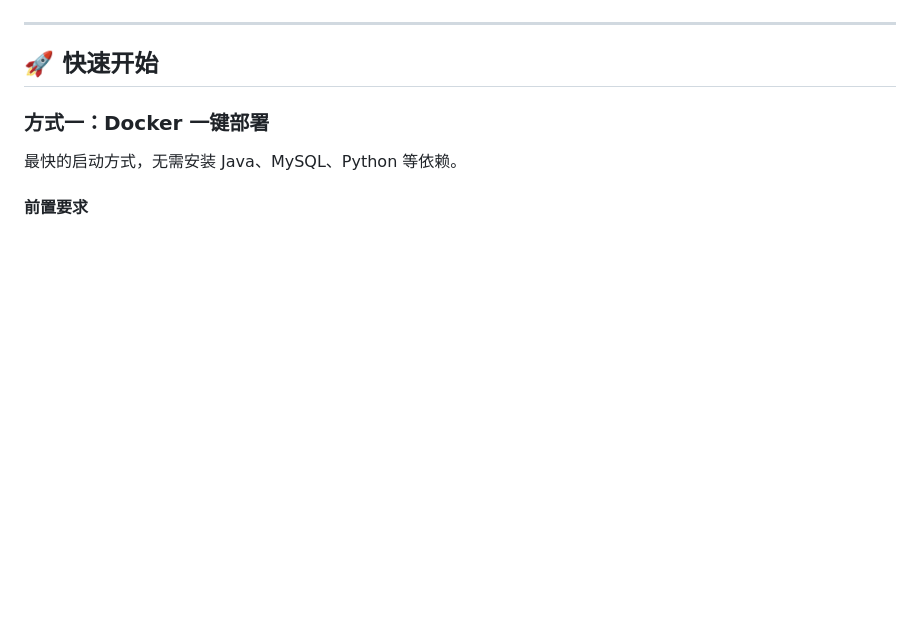
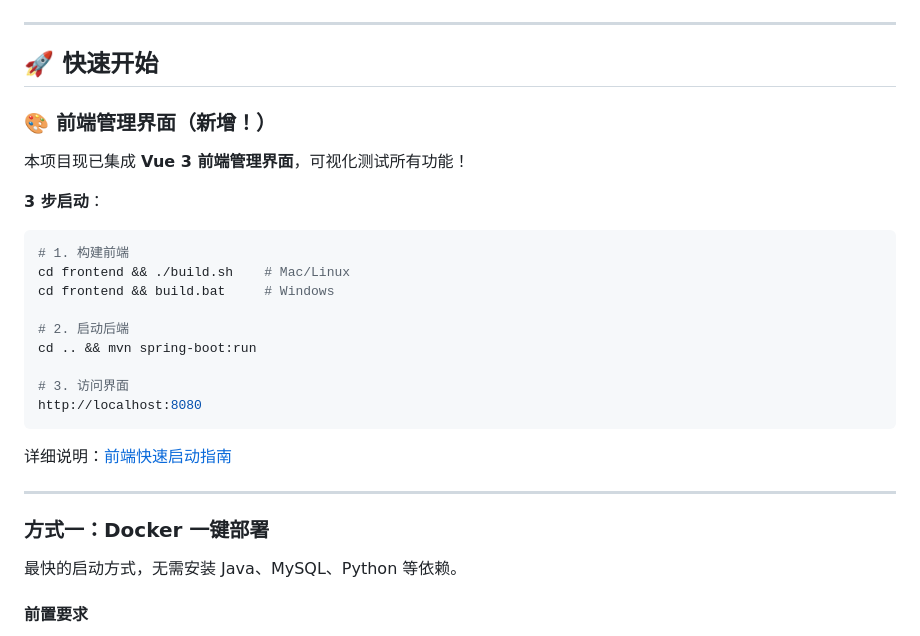
Before and after one commit to zhulaoqi/robot, a Markdown page: README.md, the part around the change. Drawn GitHub-style; blank space fills up the shorter version.

Commit message:
前端初步支持

````diff
--- a/README.md
+++ b/README.md
@@ -250,6 +250,28 @@ graph TB
 ---
 
 ## 🚀 快速开始
+
+### 🎨 前端管理界面（新增！）
+
+本项目现已集成 **Vue 3 前端管理界面**，可视化测试所有功能！
+
+**3 步启动**：
+
+```bash
+# 1. 构建前端
+cd frontend && ./build.sh    # Mac/Linux
+cd frontend && build.bat     # Windows
+
+# 2. 启动后端
+cd .. && mvn spring-boot:run
+
+# 3. 访问界面
+http://localhost:8080
+```
+
+详细说明：[前端快速启动指南](docs/QUICKSTART_FRONTEND.md)
+
+---
 
 ### 方式一：Docker 一键部署
 
````
